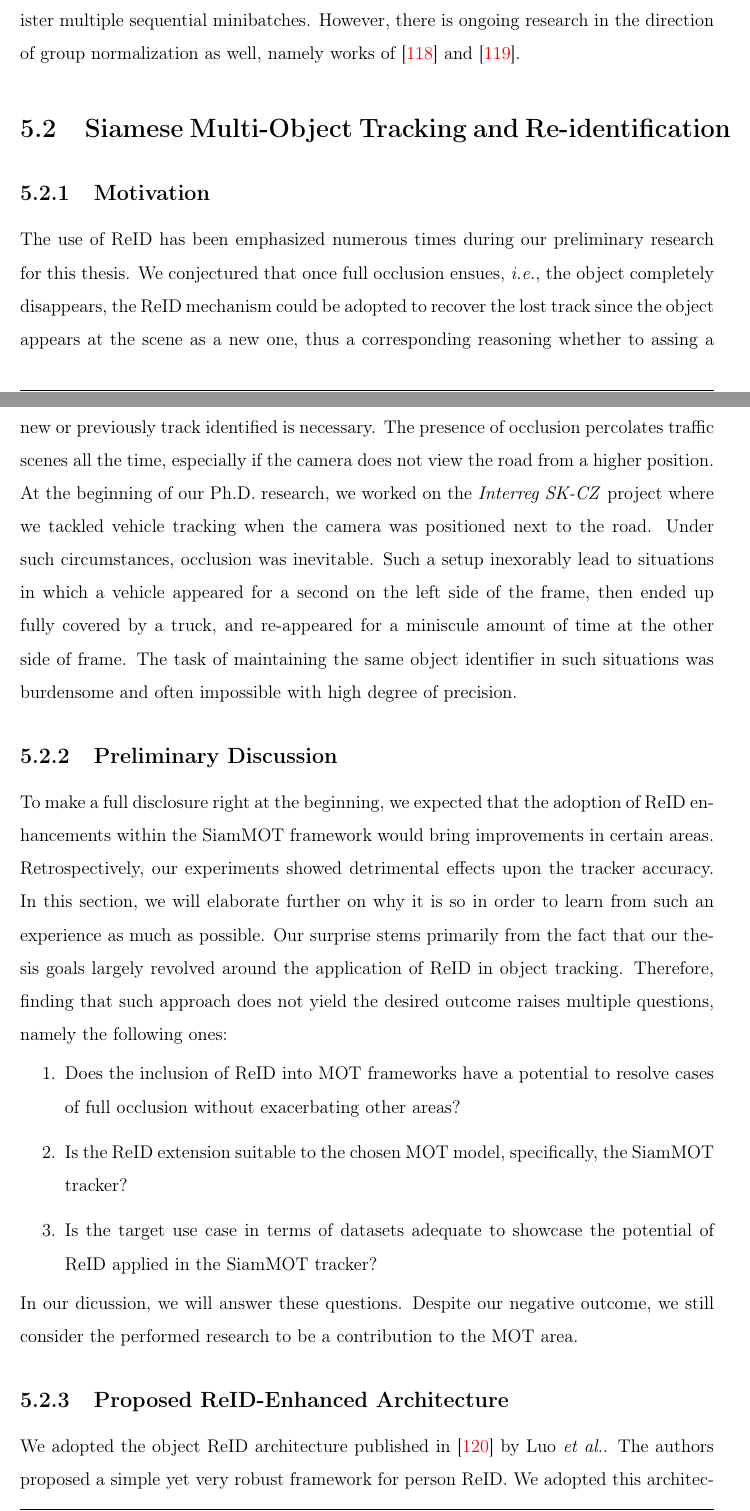
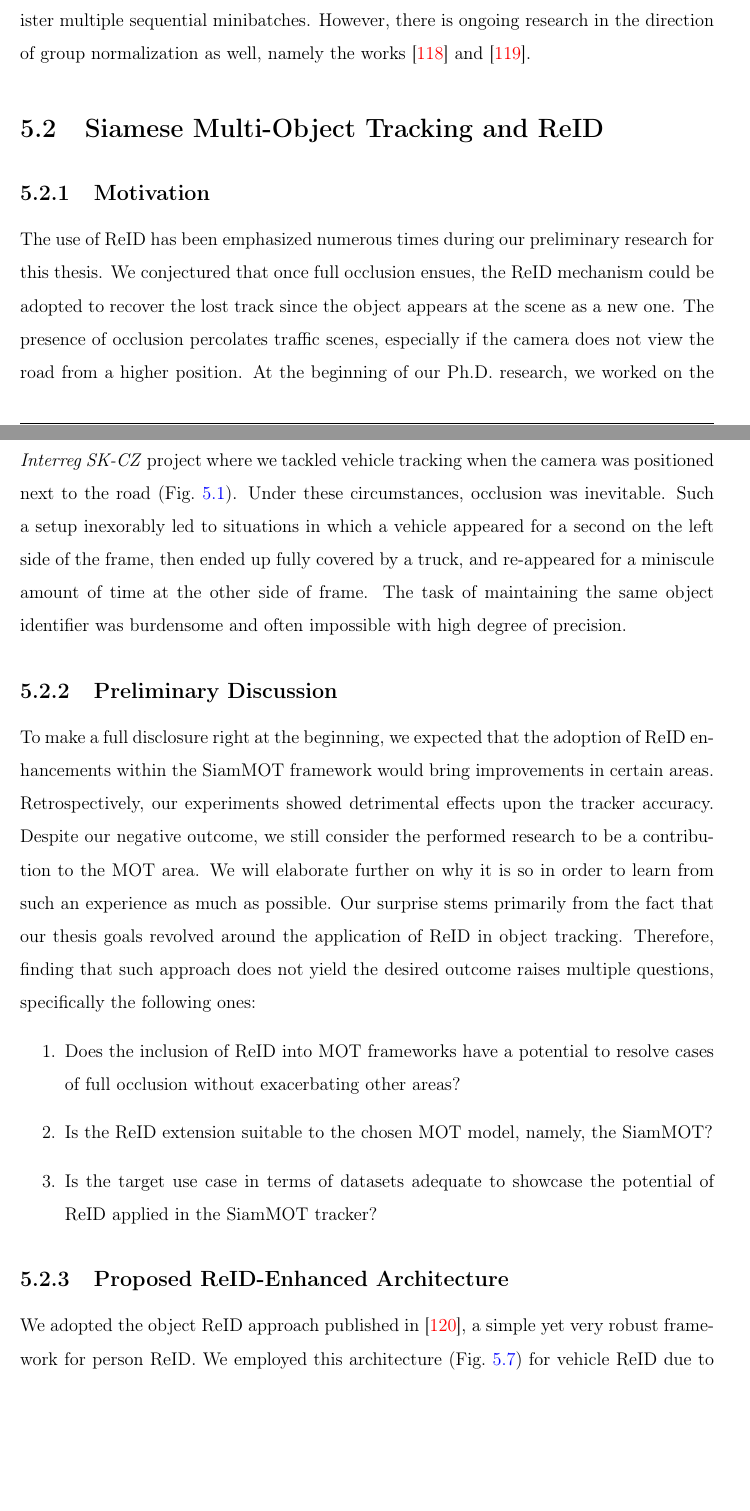
Before and after one commit to mondrasovic/phd_thesis, a LaTeX thesis (tex/main.tex, which reads tex/chapters/siamese_tracking/sections/siammot_and_reid.tex, tex/chapters/siamese_tracking/sections/siammot_general.tex): two parts of pages 91 and 92 of 128, joined at a grey line, cut so that both start at the same text, the shorter picture padded with empty space. Compiled offline with pdfLaTeX.

Commit message:
minor update in siammot + reid

```diff
--- a/tex/chapters/siamese_tracking/sections/siammot_and_reid.tex
+++ b/tex/chapters/siamese_tracking/sections/siammot_and_reid.tex
@@ -1,27 +1,26 @@
-\section{Siamese Multi-Object Tracking and Re-identification}
+\section{Siamese Multi-Object Tracking and ReID}
 \label{sec:SiamMOTandReID}
 
 % ##############################################################################
 \subsection{Motivation}
 
-The use of \gls{reid} has been emphasized numerous times during our preliminary research for this thesis. We conjectured that once full occlusion ensues, \ietext{}, the object completely disappears, the \gls{reid} mechanism could be adopted to recover the lost track since the object appears at the scene as a new one, thus a corresponding reasoning whether to assing a new or previously track identified is necessary. The presence of occlusion percolates traffic scenes all the time, especially if the camera does not view the road from a higher position. At the beginning of our Ph.D. research, we worked on the \interreg{} project where we tackled vehicle tracking when the camera was positioned next to the road. Under such circumstances, occlusion was inevitable. Such a setup inexorably lead to situations in which a vehicle appeared for a second on the left side of the frame, then ended up fully covered by a truck, and re-appeared for a miniscule amount of time at the other side of frame. The task of maintaining the same object identifier in such situations was burdensome and often impossible with high degree of precision.
+The use of \gls{reid} has been emphasized numerous times during our preliminary research for this thesis. We conjectured that once full occlusion ensues, the \gls{reid} mechanism could be adopted to recover the lost track since the object appears at the scene as a new one. The presence of occlusion percolates traffic scenes, especially if the camera does not view the road from a higher position. At the beginning of our Ph.D. research, we worked on the \interreg{} project where we tackled vehicle tracking when the camera was positioned next to the road (\figtext{}~\ref{fig:InterregDatasetSample}). Under these circumstances, occlusion was inevitable. Such a setup inexorably led to situations in which a vehicle appeared for a second on the left side of the frame, then ended up fully covered by a truck, and re-appeared for a miniscule amount of time at the other side of frame. The task of maintaining the same object identifier was burdensome and often impossible with high degree of precision.
 
 % ##############################################################################
 \subsection{Preliminary Discussion}
 
-To make a full disclosure right at the beginning, we expected that the adoption of \gls{reid} enhancements within the \gls{siammot} framework would bring improvements in certain areas. Retrospectively, our experiments showed detrimental effects upon the tracker accuracy. In this section, we will elaborate further on why it is so in order to learn from such an experience as much as possible. Our surprise stems primarily from the fact that our thesis goals largely revolved around the application of \gls{reid} in object tracking. Therefore, finding that such approach does not yield the desired outcome raises multiple questions, namely the following ones:
+To make a full disclosure right at the beginning, we expected that the adoption of \gls{reid} enhancements within the \gls{siammot} framework would bring improvements in certain areas. Retrospectively, our experiments showed detrimental effects upon the tracker accuracy. Despite our negative outcome, we still consider the performed research to be a contribution to the \gls{mot} area. We will elaborate further on why it is so in order to learn from such an experience as much as possible. Our surprise stems primarily from the fact that our thesis goals revolved around the application of \gls{reid} in object tracking. Therefore, finding that such approach does not yield the desired outcome raises multiple questions, specifically the following ones:
 \begin{enumerate}
     \item Does the inclusion of \gls{reid} into \gls{mot} frameworks have a potential to resolve cases of full occlusion without exacerbating other areas?
-    \item Is the \gls{reid} extension suitable to the chosen \gls{mot} model, specifically, the \gls{siammot} tracker?
+    \item Is the \gls{reid} extension suitable to the chosen \gls{mot} model, namely, the \gls{siammot}?
     \item Is the target use case in terms of datasets adequate to showcase the potential of \gls{reid} applied in the \gls{siammot} tracker?
 \end{enumerate}
-In our dicussion, we will answer these questions. Despite our negative outcome, we still consider the performed research to be a contribution to the \gls{mot} area.
 
 % ##############################################################################
 \subsection{Proposed ReID-Enhanced Architecture}
 \label{ssec:ProposedReIDEnhancedArchitecture}
 
-We adopted the object \gls{reid} architecture published in~\cite{luo2019bagoftricksreid} by Luo~\etal{}. The authors proposed a simple yet very robust framework for person \gls{reid}. We adopted this architecture (\figtext{}~\ref{fig:BagOfTricksReIDArchitecture}) for vehicle \gls{reid} due to its simplicity accompanied with \gls{sota} performance at the time of publishing.
+We adopted the object \gls{reid} approach published in~\cite{luo2019bagoftricksreid}, a simple yet very robust framework for person \gls{reid}. We employed this architecture (\figtext{}~\ref{fig:BagOfTricksReIDArchitecture}) for vehicle \gls{reid} due to its simplicity accompanied with \gls{sota} performance at the time of publishing.
 
 % ------------------------------------------------------------------------------
 \begin{figure}[!t]
--- a/tex/chapters/siamese_tracking/sections/siammot_general.tex
+++ b/tex/chapters/siamese_tracking/sections/siammot_general.tex
@@ -257,4 +255,4 @@ where $n$ is the number of accumulated minibatches.
 \end{figure}
 % ------------------------------------------------------------------------------
 
-Considering the advantages outlined above, it is necessary to acknowledge the potential drawbacks. For example, if batch normalization~\cite{ioffe2015batchnorm} layers are used within the model, then the use of gradient accumulation may have a detrimental effect upon their performance. The reason is that batch normalization layers compute the statistics with respect to a single minibatch. These layers, in their standard formulation and commonly adopted implementation, are incapable of accomodating their inner workings to adequately administer multiple sequential minibatches. However, there is ongoing research in the direction of group normalization as well, namely works of~\cite{wu2018groupnorm}~and~\cite{zhou2020batchgroupnorm}.
+Considering the advantages outlined above, it is necessary to acknowledge the potential drawbacks. For example, if batch normalization~\cite{ioffe2015batchnorm} layers are used within the model, then the use of gradient accumulation may have a detrimental effect upon their performance. The reason is that batch normalization layers compute the statistics with respect to a single minibatch. These layers, in their standard formulation and commonly adopted implementation, are incapable of accomodating their inner workings to adequately administer multiple sequential minibatches. However, there is ongoing research in the direction of group normalization as well, namely the works~\cite{wu2018groupnorm}~and~\cite{zhou2020batchgroupnorm}.
```
Also changed, not shown: tex/chapters/siamese_tracking/sections/siammot_general.tex (4 more changed lines), 2 other files.
